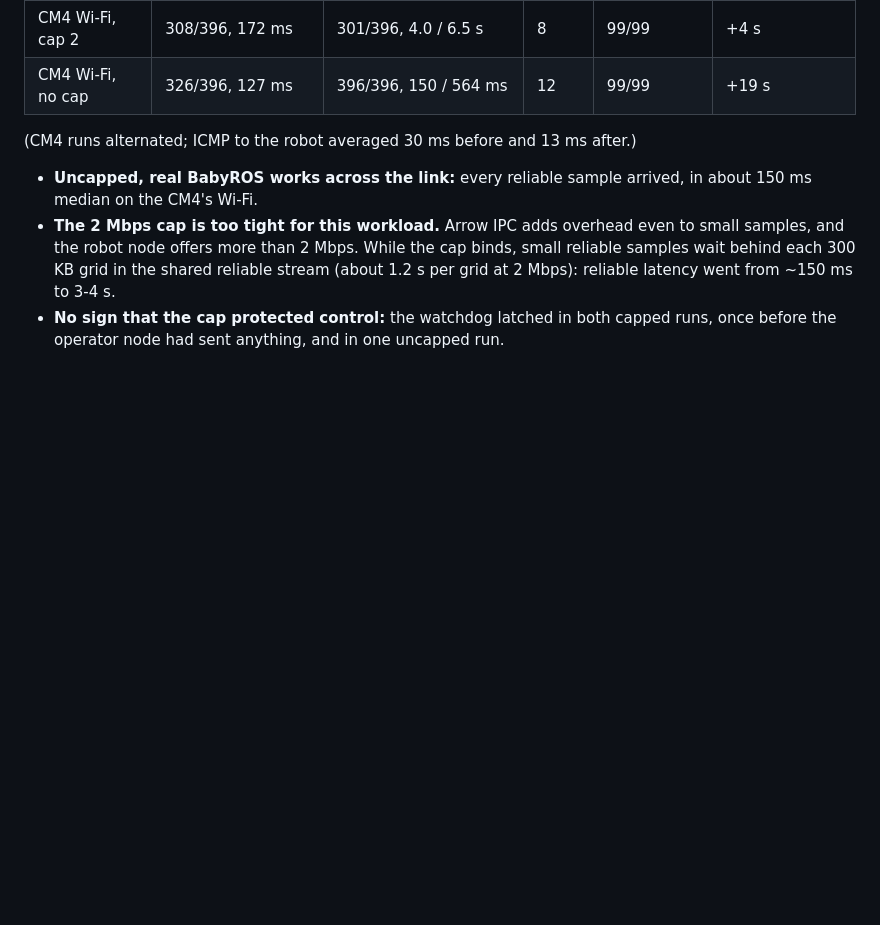
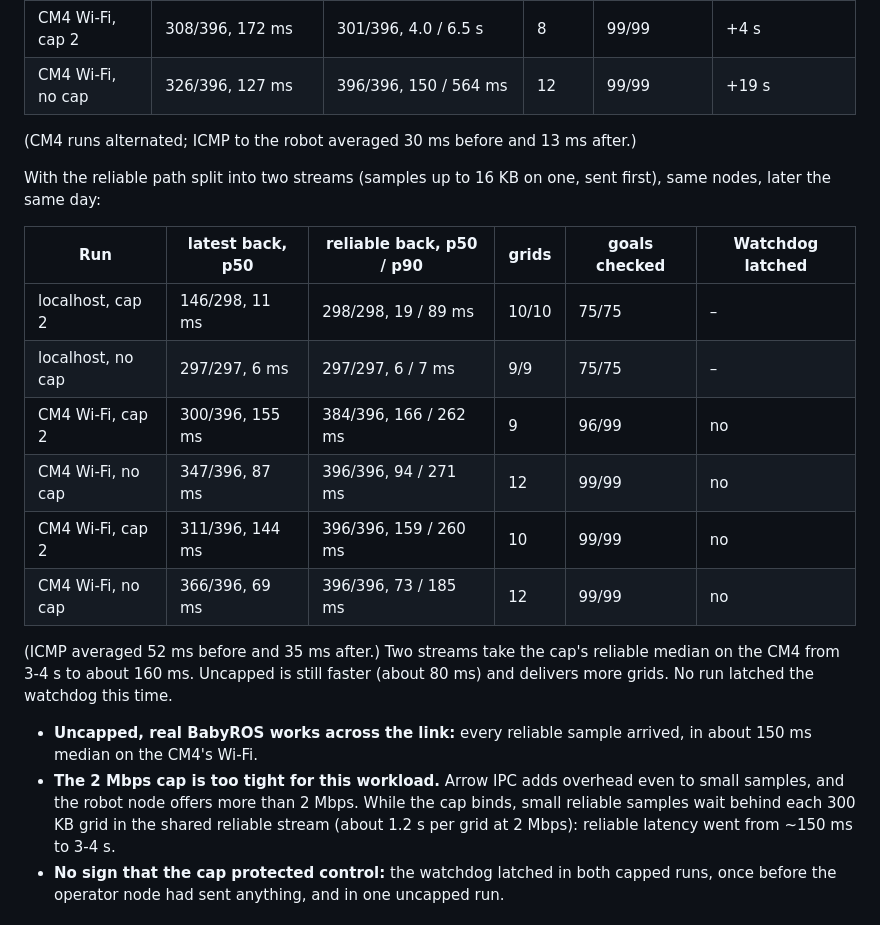
Before and after one commit to spinworks-tech/robotele, a Markdown page: BABYROS.md, the part around the change. Drawn GitHub-style; blank space fills up the shorter version.

```diff
--- a/BABYROS.md
+++ b/BABYROS.md
@@ -529,6 +529,22 @@ Every payload type decoded correctly on the far side in every run.
 
 (CM4 runs alternated; ICMP to the robot averaged 30 ms before and 13 ms after.)
 
+With the reliable path split into two streams (samples up to 16 KB on one, sent
+first), same nodes, later the same day:
+
+| Run | latest back, p50 | reliable back, p50 / p90 | grids | goals checked | Watchdog latched |
+| --- | --- | --- | --- | --- | --- |
+| localhost, cap 2 | 146/298, 11 ms | 298/298, 19 / 89 ms | 10/10 | 75/75 | – |
+| localhost, no cap | 297/297, 6 ms | 297/297, 6 / 7 ms | 9/9 | 75/75 | – |
+| CM4 Wi-Fi, cap 2 | 300/396, 155 ms | 384/396, 166 / 262 ms | 9 | 96/99 | no |
+| CM4 Wi-Fi, no cap | 347/396, 87 ms | 396/396, 94 / 271 ms | 12 | 99/99 | no |
+| CM4 Wi-Fi, cap 2 | 311/396, 144 ms | 396/396, 159 / 260 ms | 10 | 99/99 | no |
+| CM4 Wi-Fi, no cap | 366/396, 69 ms | 396/396, 73 / 185 ms | 12 | 99/99 | no |
+
+(ICMP averaged 52 ms before and 35 ms after.) Two streams take the cap's
+reliable median on the CM4 from 3-4 s to about 160 ms. Uncapped is still faster
+(about 80 ms) and delivers more grids. No run latched the watchdog this time.
+
 - **Uncapped, real BabyROS works across the link:** every reliable sample
   arrived, in about 150 ms median on the CM4's Wi-Fi.
 - **The 2 Mbps cap is too tight for this workload.** Arrow IPC adds overhead
```
Also changed, not shown: docs/15-babyros-topic-forwarding.md (+13 -10 lines).
